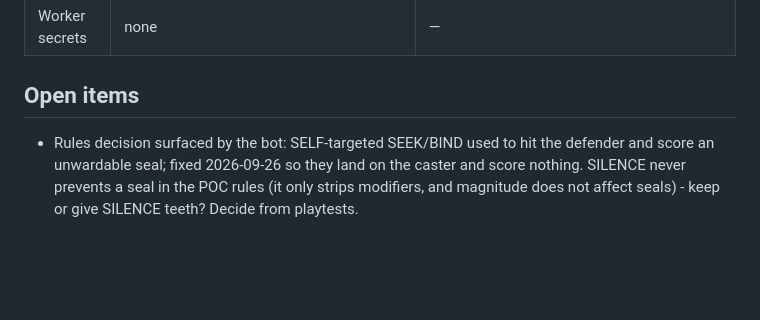
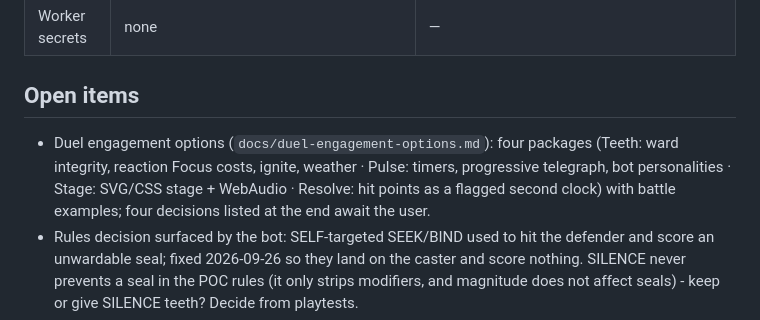
Before and after one commit to a-tsygankov/wyrd, a Markdown page: handoff.md, the part around the change. Rendered like a GitHub page; blank space fills up the shorter version.

```diff
--- a/handoff.md
+++ b/handoff.md
@@ -18,6 +18,7 @@ M0 grammar + playable browser duel POC. Cloudflare deployment pipeline (worker +
 | Worker secrets | none | — |
 
 ## Open items
+- Duel engagement options (`docs/duel-engagement-options.md`): four packages (Teeth: ward integrity, reaction Focus costs, ignite, weather · Pulse: timers, progressive telegraph, bot personalities · Stage: SVG/CSS stage + WebAudio · Resolve: hit points as a flagged second clock) with battle examples; four decisions listed at the end await the user.
 - Rules decision surfaced by the bot: SELF-targeted SEEK/BIND used to hit the defender and score an unwardable seal; fixed 2026-09-26 so they land on the caster and score nothing. SILENCE never prevents a seal in the POC rules (it only strips modifiers, and magnitude does not affect seals) - keep or give SILENCE teeth? Decide from playtests.
 - **Phone playtest** (`docs/playtest-checklist.md`): Part A install/offline/layout on a real iPhone and Android, Part B the gameplay experiment with 3+ new players. Everything automatable is in CI; this needs hands and phones. Write the outcome line into the log below.
 - Whether the worker should become the authoritative resolver for the browser POC now (it already logs `POST /api/duel/resolve` to `duel_log`) or only with M3 multiplayer.
```
Also changed, not shown: README.md (+1 -1 lines), docs/duel-engagement-options.md (added, +196 -0 lines).
